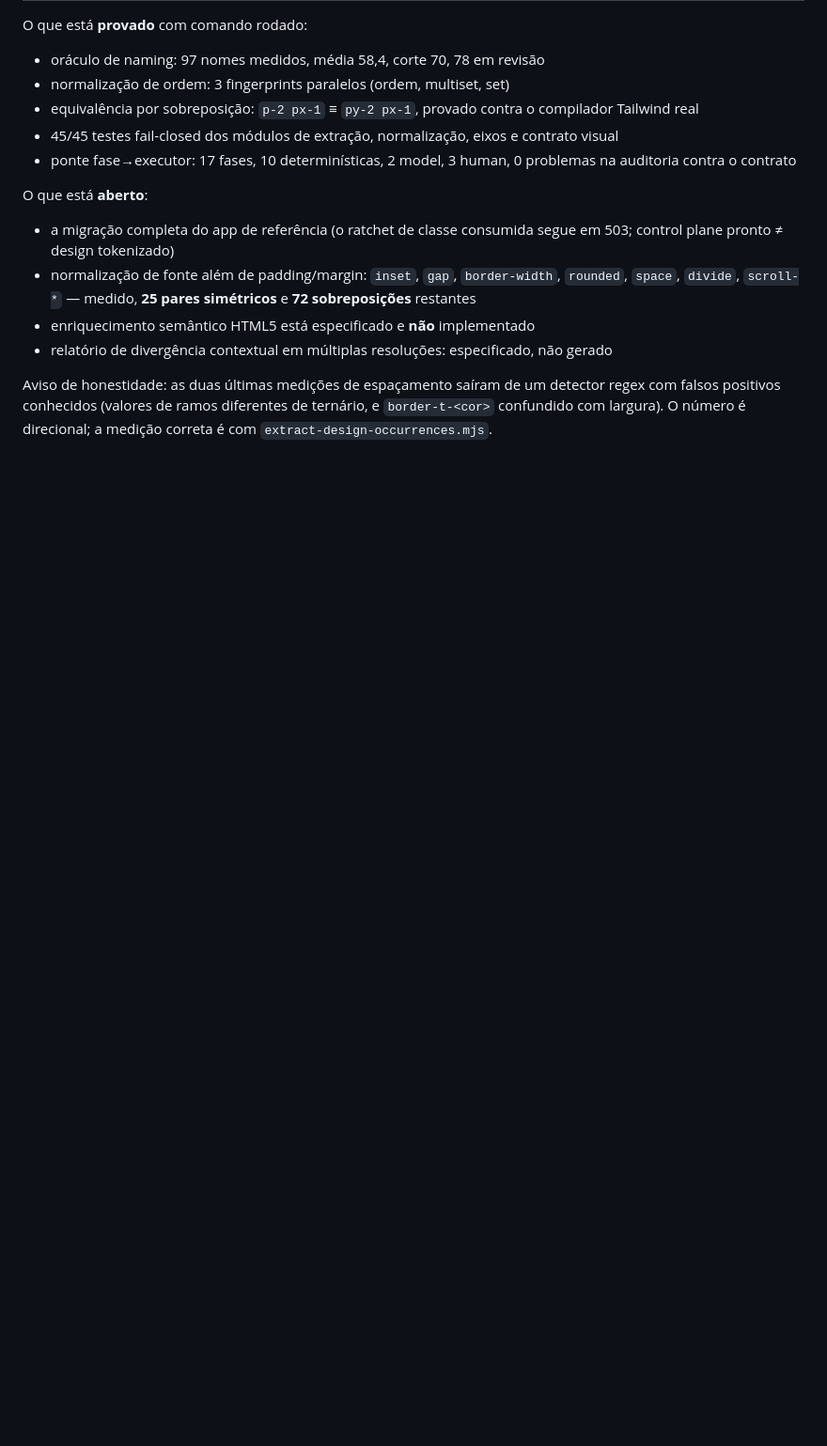
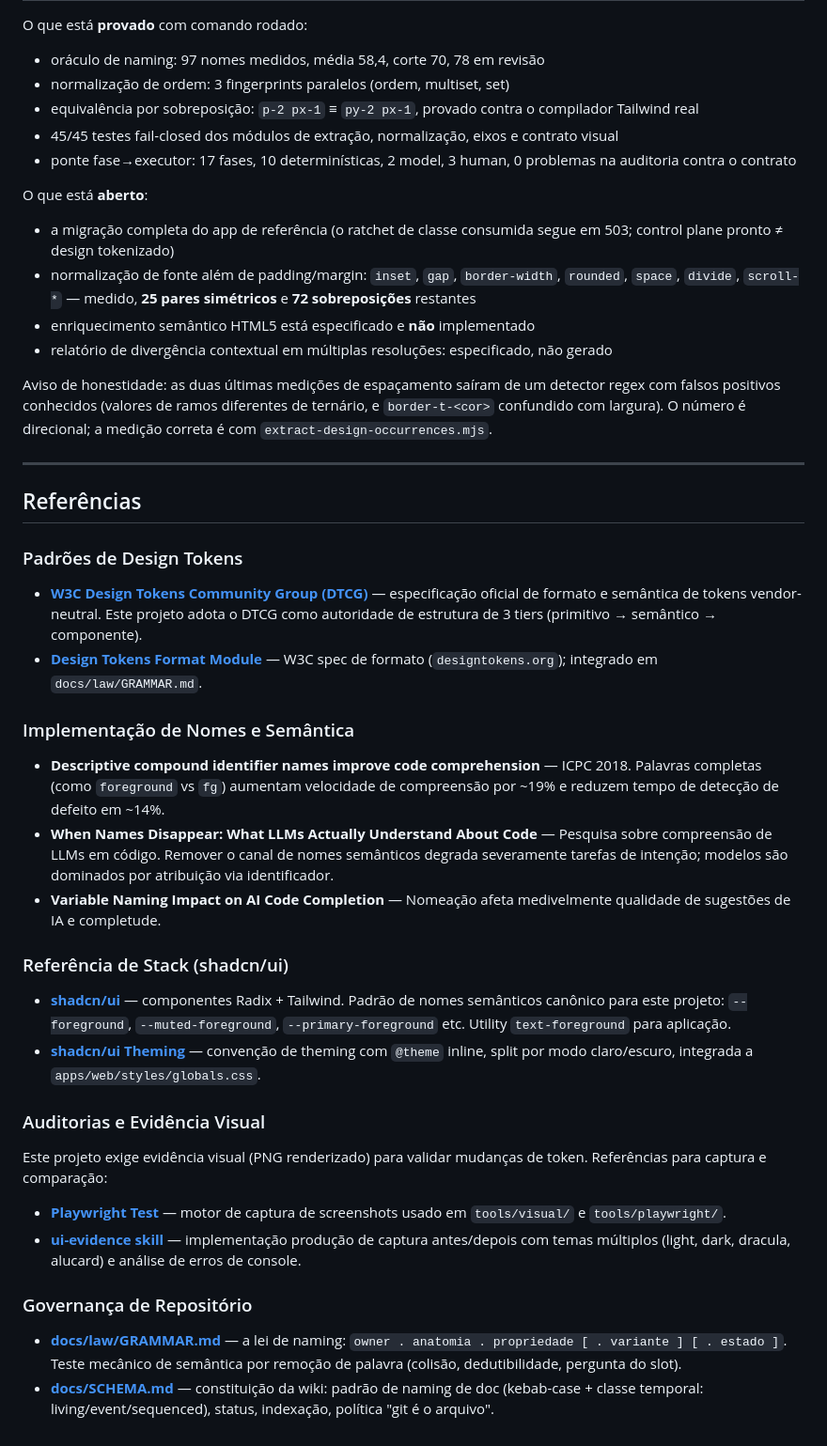
Before and after one commit to gutocarollo/ui-tokenizer, a Markdown page: README.md, the part around the change. Shown at 94% size. Rendered like a GitHub page; blank space fills up the shorter version.

Commit message:
docs: referências acadêmicas e padrões de design tokens
Adiciona seção Referências com:
- W3C DTCG (formato vendor-neutral de tokens)
- Pesquisa acadêmica sobre semântica de nomes (ICPC 2018, LLM comprehension)
- Stack canônico (shadcn/ui, Playwright, W3C tokens)
- Links para auditorias visuais e governança

Co-Authored-By: Claude Haiku 4.5 <noreply@anthropic.com>

```diff
--- a/README.md
+++ b/README.md
@@ -255,3 +255,35 @@ Aviso de honestidade: as duas últimas medições de espaçamento saíram de um
 detector regex com falsos positivos conhecidos (valores de ramos diferentes de
 ternário, e `border-t-<cor>` confundido com largura). O número é direcional; a
 medição correta é com `extract-design-occurrences.mjs`.
+
+---
+
+## Referências
+
+### Padrões de Design Tokens
+
+- **[W3C Design Tokens Community Group (DTCG)](https://designtokens.org/)** — especificação oficial de formato e semântica de tokens vendor-neutral. Este projeto adota o DTCG como autoridade de estrutura de 3 tiers (primitivo → semântico → componente).
+- **[Design Tokens Format Module](https://tr.designtokens.org/format/)** — W3C spec de formato (`designtokens.org`); integrado em `docs/law/GRAMMAR.md`.
+
+### Implementação de Nomes e Semântica
+
+- **Descriptive compound identifier names improve code comprehension** — ICPC 2018. Palavras completas (como `foreground` vs `fg`) aumentam velocidade de compreensão por ~19% e reduzem tempo de detecção de defeito em ~14%.
+- **When Names Disappear: What LLMs Actually Understand About Code** — Pesquisa sobre compreensão de LLMs em código. Remover o canal de nomes semânticos degrada severamente tarefas de intenção; modelos são dominados por atribuição via identificador.
+- **Variable Naming Impact on AI Code Completion** — Nomeação afeta medivelmente qualidade de sugestões de IA e completude.
+
+### Referência de Stack (shadcn/ui)
+
+- **[shadcn/ui](https://ui.shadcn.com/)** — componentes Radix + Tailwind. Padrão de nomes semânticos canônico para este projeto: `--foreground`, `--muted-foreground`, `--primary-foreground` etc. Utility `text-foreground` para aplicação.
+- **[shadcn/ui Theming](https://ui.shadcn.com/docs/theming)** — convenção de theming com `@theme` inline, split por modo claro/escuro, integrada a `apps/web/styles/globals.css`.
+
+### Auditorias e Evidência Visual
+
+Este projeto exige evidência visual (PNG renderizado) para validar mudanças de token. Referências para captura e comparação:
+
+- **[Playwright Test](https://playwright.dev/)** — motor de captura de screenshots usado em `tools/visual/` e `tools/playwright/`.
+- **[ui-evidence skill](https://github.com/gutocarollo/learnhouse/tree/main/.claude/skills/ui-evidence)** — implementação produção de captura antes/depois com temas múltiplos (light, dark, dracula, alucard) e análise de erros de console.
+
+### Governança de Repositório
+
+- **[docs/law/GRAMMAR.md](docs/law/GRAMMAR.md)** — a lei de naming: `owner . anatomia . propriedade [ . variante ] [ . estado ]`. Teste mecânico de semântica por remoção de palavra (colisão, dedutibilidade, pergunta do slot).
+- **[docs/SCHEMA.md](docs/SCHEMA.md)** — constituição da wiki: padrão de naming de doc (kebab-case + classe temporal: living/event/sequenced), status, indexação, política "git é o arquivo".
```
